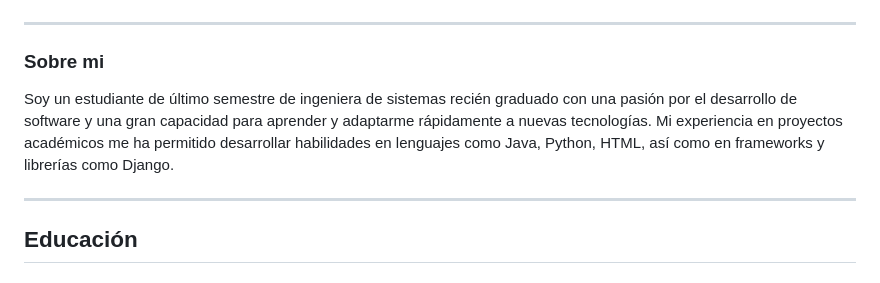
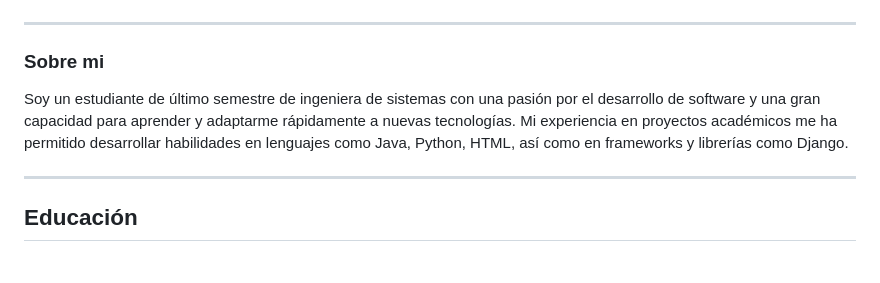
Before and after one commit to Alcenv/Alcenv.github.io, a Markdown page: README.md, the part around the change. Drawn GitHub-style.

```diff
--- a/README.md
+++ b/README.md
@@ -15,7 +15,7 @@
 
 ### Sobre mi
 
-Soy un estudiante de último semestre de ingeniera de sistemas recién graduado con una pasión por el desarrollo de software y una gran capacidad para aprender y adaptarme rápidamente a nuevas tecnologías. Mi experiencia en proyectos académicos me ha permitido desarrollar habilidades en lenguajes como Java, Python, HTML, así como en frameworks y librerías como Django.
+Soy un estudiante de último semestre de ingeniera de sistemas con una pasión por el desarrollo de software y una gran capacidad para aprender y adaptarme rápidamente a nuevas tecnologías. Mi experiencia en proyectos académicos me ha permitido desarrollar habilidades en lenguajes como Java, Python, HTML, así como en frameworks y librerías como Django.
 
 ---
 ## Educación
```
